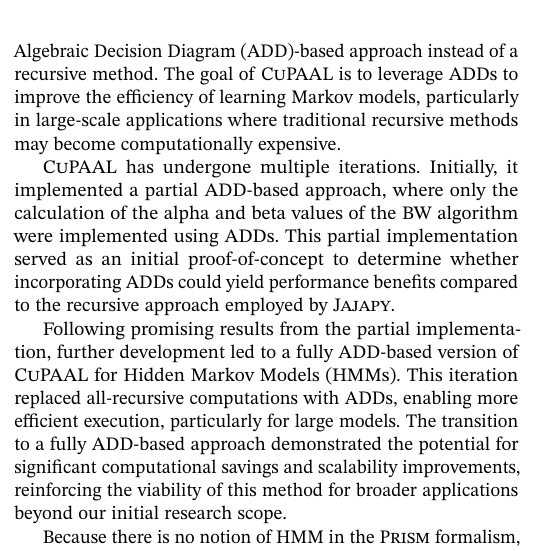
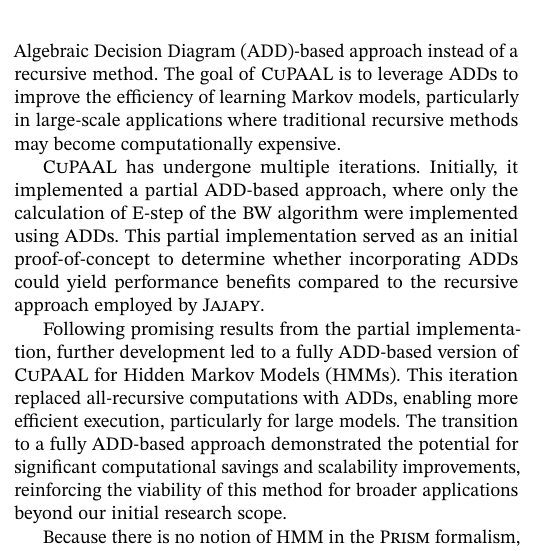
Before and after one commit to AAU-Dat/P10-Thesis, a LaTeX paper (report/src/main.tex, which reads report/src/sections/02-previous-work.tex): part of one column of page 2 of 16, cut so that both start at the same text. Compiled offline with pdfLaTeX; a LaTeX package or settings file that is missing is left out; TikZ figures are drawn from their code, not taken from saved files.

Commit message:
Removed reference to alpha and beta, which is not yet introduced in this section

```diff
--- a/report/src/sections/02-previous-work.tex
+++ b/report/src/sections/02-previous-work.tex
@@ -56,7 +56,7 @@ An example of using \Jajapy\ to learn a 10-state \gls{mc} from a training set, s
 The goal of \Cupaal\ is to leverage \glspl{add} to improve the efficiency of learning Markov models, particularly in large-scale applications where traditional recursive methods may become computationally expensive.
 
 \Cupaal\ has undergone multiple iterations.
-Initially, it implemented a partial \gls{add}-based approach, where only the calculation of the alpha and beta values of the \gls{bw} algorithm were implemented using \glspl{add}.
+Initially, it implemented a partial \gls{add}-based approach, where only the calculation of E-step of the \gls{bw} algorithm were implemented using \glspl{add}.
 This partial implementation served as an initial proof-of-concept to determine whether incorporating \glspl{add} could yield performance benefits compared to the recursive approach employed by \Jajapy.
 
 Following promising results from the partial implementation, further development led to a fully \gls{add}-based version of \Cupaal\ for \glspl{hmm}.
```
